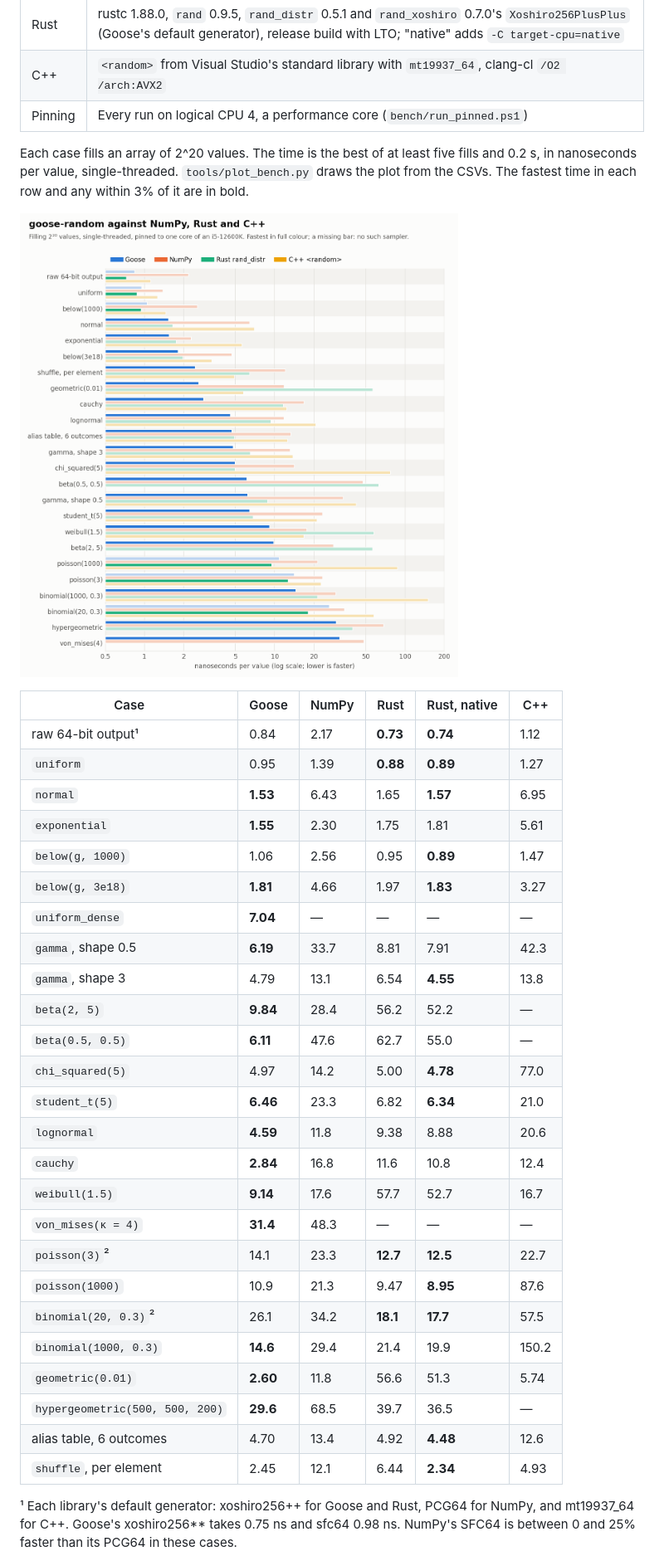
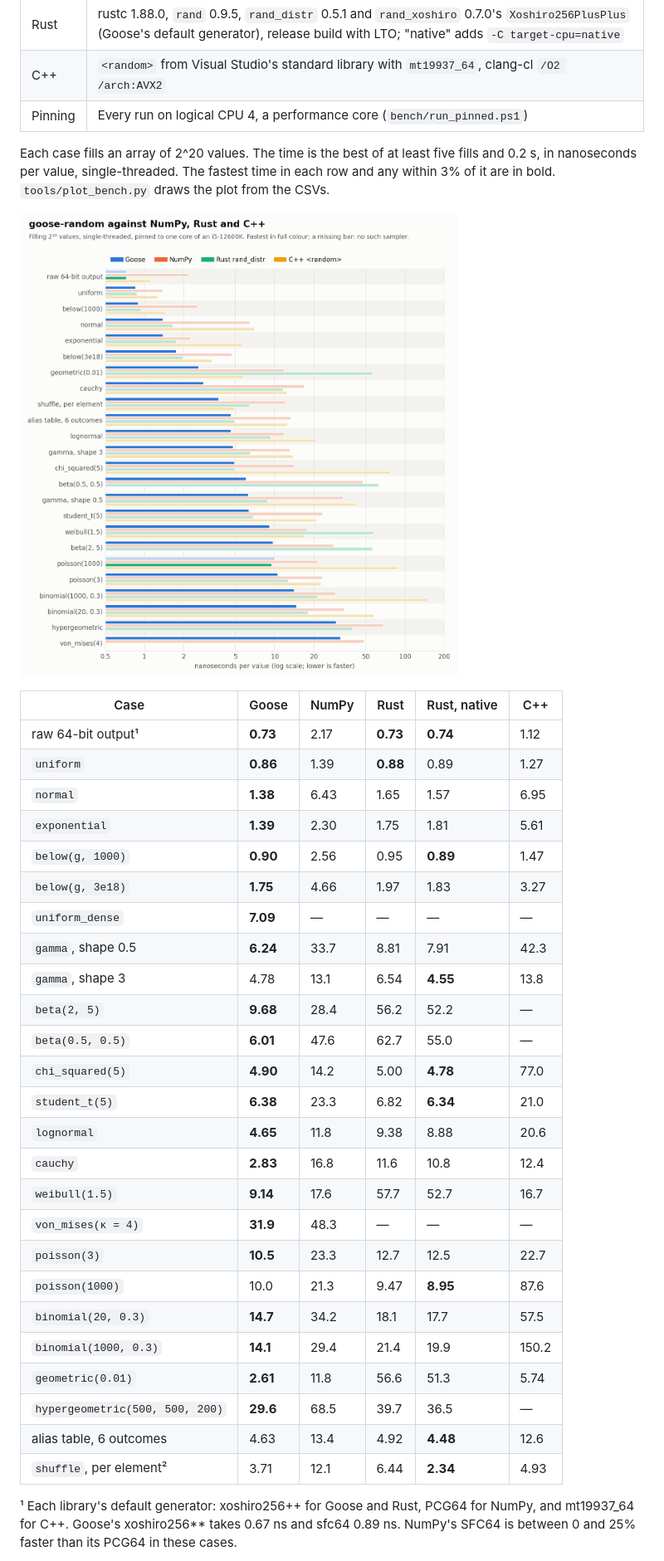
Before and after one commit to guillochon/goose-random, a Markdown page: README.md, the part around one of its changes. Shown at 83% size. Drawn GitHub-style; pictures changed too: docs/benchmark.png.

Commit message:
Close most remaining gaps to rand_distr
- below_u64 is inline, with Lemire's rare rejection step out of line:
  below(1000) 1.06 -> 0.90 ns (Rust 0.95).
- poisson and binomial split into an inline setup and out-of-line
  sampling loops, so a loop with fixed parameters hoists the exp, log
  and sqrt as a distribution object would. The inversion recurrences
  multiply by a table of 1/k (RECIP, generated with the other tables)
  instead of dividing. poisson(3) 14.1 -> 10.5 ns (Rust 12.7),
  binomial(20, 0.3) 26.0 -> 14.7 ns (Rust 18.1).
- PTRS merges three logs into one in its slow path, as BTRS does, and
  PTRS and BTRS take floor by truncation where the value is known to
  be nonnegative: poisson(1000) 10.8 -> 10.0 ns (Rust 9.5).
- The fill_ functions and shuffle copy the generator into a local, so
  its state stays in registers rather than being loaded and stored
  through the reference on every draw: raw output 0.84 -> 0.73 ns,
  uniform 0.95 -> 0.86, normal 1.53 -> 1.38, exponential 1.55 -> 1.39.
- bench.goose times the per-call cases as plain loops over a local
  generator, as a caller would write them, instead of through helpers
  taking it by reference.

The README's tables, plot and notes are updated, with a short section
on writing fast loops.

Co-Authored-By: Claude Opus 5.5 <noreply@anthropic.com>

```diff
--- a/README.md
+++ b/README.md
@@ -150,40 +150,40 @@ value). Each stream starts 2^128 outputs after the last, so they never overlap.
 | Pinning | Every run on logical CPU 4, a performance core (`bench/run_pinned.ps1`) |
 
 Each case fills an array of 2^20 values. The time is the best of at least five fills and 0.2 s,
-in nanoseconds per value, single-threaded. `tools/plot_bench.py` draws the plot from the CSVs. The fastest time in each row and any within 3% of it
-are in bold.
+in nanoseconds per value, single-threaded. The fastest time in each row and any within 3% of it
+are in bold. `tools/plot_bench.py` draws the plot from the CSVs.
 
 ![goose-random against NumPy, Rust and C++](docs/benchmark.png)
 
 | Case | Goose | NumPy | Rust | Rust, native | C++ |
 |---|---|---|---|---|---|
-| raw 64-bit output¹ | 0.84 | 2.17 | **0.73** | **0.74** | 1.12 |
-| `uniform` | 0.95 | 1.39 | **0.88** | **0.89** | 1.27 |
-| `normal` | **1.53** | 6.43 | 1.65 | **1.57** | 6.95 |
-| `exponential` | **1.55** | 2.30 | 1.75 | 1.81 | 5.61 |
-| `below(g, 1000)` | 1.06 | 2.56 | 0.95 | **0.89** | 1.47 |
-| `below(g, 3e18)` | **1.81** | 4.66 | 1.97 | **1.83** | 3.27 |
-| `uniform_dense` | **7.04** | — | — | — | — |
-| `gamma`, shape 0.5 | **6.19** | 33.7 | 8.81 | 7.91 | 42.3 |
-| `gamma`, shape 3 | 4.79 | 13.1 | 6.54 | **4.55** | 13.8 |
-| `beta(2, 5)` | **9.84** | 28.4 | 56.2 | 52.2 | — |
-| `beta(0.5, 0.5)` | **6.11** | 47.6 | 62.7 | 55.0 | — |
-| `chi_squared(5)` | 4.97 | 14.2 | 5.00 | **4.78** | 77.0 |
-| `student_t(5)` | **6.46** | 23.3 | 6.82 | **6.34** | 21.0 |
-| `lognormal` | **4.59** | 11.8 | 9.38 | 8.88 | 20.6 |
-| `cauchy` | **2.84** | 16.8 | 11.6 | 10.8 | 12.4 |
+| raw 64-bit output¹ | **0.73** | 2.17 | **0.73** | **0.74** | 1.12 |
+| `uniform` | **0.86** | 1.39 | **0.88** | 0.89 | 1.27 |
+| `normal` | **1.38** | 6.43 | 1.65 | 1.57 | 6.95 |
+| `exponential` | **1.39** | 2.30 | 1.75 | 1.81 | 5.61 |
+| `below(g, 1000)` | **0.90** | 2.56 | 0.95 | **0.89** | 1.47 |
+| `below(g, 3e18)` | **1.75** | 4.66 | 1.97 | 1.83 | 3.27 |
+| `uniform_dense` | **7.09** | — | — | — | — |
+| `gamma`, shape 0.5 | **6.24** | 33.7 | 8.81 | 7.91 | 42.3 |
+| `gamma`, shape 3 | 4.78 | 13.1 | 6.54 | **4.55** | 13.8 |
+| `beta(2, 5)` | **9.68** | 28.4 | 56.2 | 52.2 | — |
+| `beta(0.5, 0.5)` | **6.01** | 47.6 | 62.7 | 55.0 | — |
+| `chi_squared(5)` | **4.90** | 14.2 | 5.00 | **4.78** | 77.0 |
+| `student_t(5)` | **6.38** | 23.3 | 6.82 | **6.34** | 21.0 |
+| `lognormal` | **4.65** | 11.8 | 9.38 | 8.88 | 20.6 |
+| `cauchy` | **2.83** | 16.8 | 11.6 | 10.8 | 12.4 |
 | `weibull(1.5)` | **9.14** | 17.6 | 57.7 | 52.7 | 16.7 |
-| `von_mises(κ = 4)` | **31.4** | 48.3 | — | — | — |
-| `poisson(3)`² | 14.1 | 23.3 | **12.7** | **12.5** | 22.7 |
-| `poisson(1000)` | 10.9 | 21.3 | 9.47 | **8.95** | 87.6 |
-| `binomial(20, 0.3)`² | 26.1 | 34.2 | **18.1** | **17.7** | 57.5 |
-| `binomial(1000, 0.3)` | **14.6** | 29.4 | 21.4 | 19.9 | 150.2 |
-| `geometric(0.01)` | **2.60** | 11.8 | 56.6 | 51.3 | 5.74 |
+| `von_mises(κ = 4)` | **31.9** | 48.3 | — | — | — |
+| `poisson(3)` | **10.5** | 23.3 | 12.7 | 12.5 | 22.7 |
+| `poisson(1000)` | 10.0 | 21.3 | 9.47 | **8.95** | 87.6 |
+| `binomial(20, 0.3)` | **14.7** | 34.2 | 18.1 | 17.7 | 57.5 |
+| `binomial(1000, 0.3)` | **14.1** | 29.4 | 21.4 | 19.9 | 150.2 |
+| `geometric(0.01)` | **2.61** | 11.8 | 56.6 | 51.3 | 5.74 |
 | `hypergeometric(500, 500, 200)` | **29.6** | 68.5 | 39.7 | 36.5 | — |
-| alias table, 6 outcomes | 4.70 | 13.4 | 4.92 | **4.48** | 12.6 |
-| `shuffle`, per element | 2.45 | 12.1 | 6.44 | **2.34** | 4.93 |
+| alias table, 6 outcomes | 4.63 | 13.4 | 4.92 | **4.48** | 12.6 |
+| `shuffle`, per element² | 3.71 | 12.1 | 6.44 | **2.34** | 4.93 |
 
 ¹ Each library's default generator: xoshiro256++ for Goose and Rust, PCG64 for NumPy, and
-mt19937_64 for C++. Goose's xoshiro256** takes 0.75 ns and sfc64 0.98 ns. NumPy's SFC64 is
+mt19937_64 for C++. Goose's xoshiro256** takes 0.67 ns and sfc64 0.89 ns. NumPy's SFC64 is
 between 0 and 25% faster than its PCG64 in these cases.
 
```
Also changed, not shown: other parts of README.md (+21 -7 lines), 4 other files.
